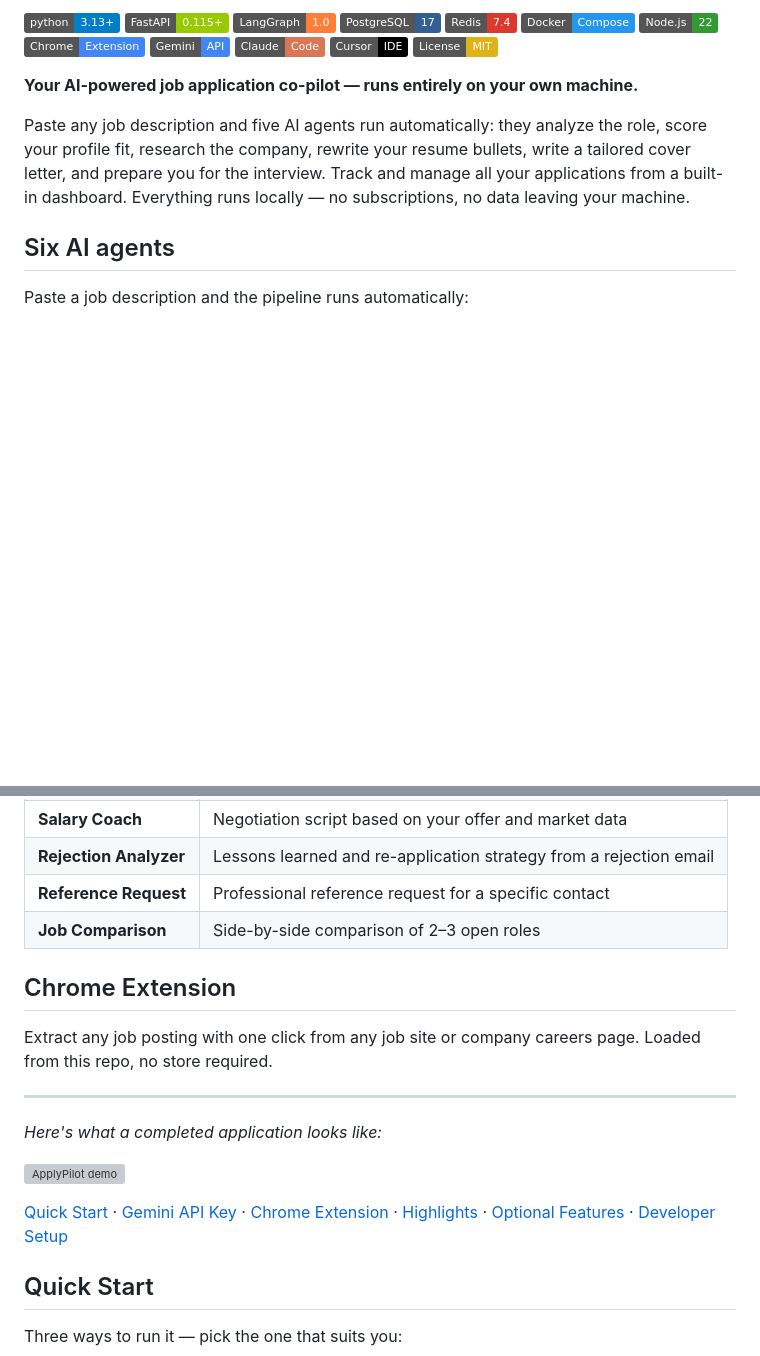
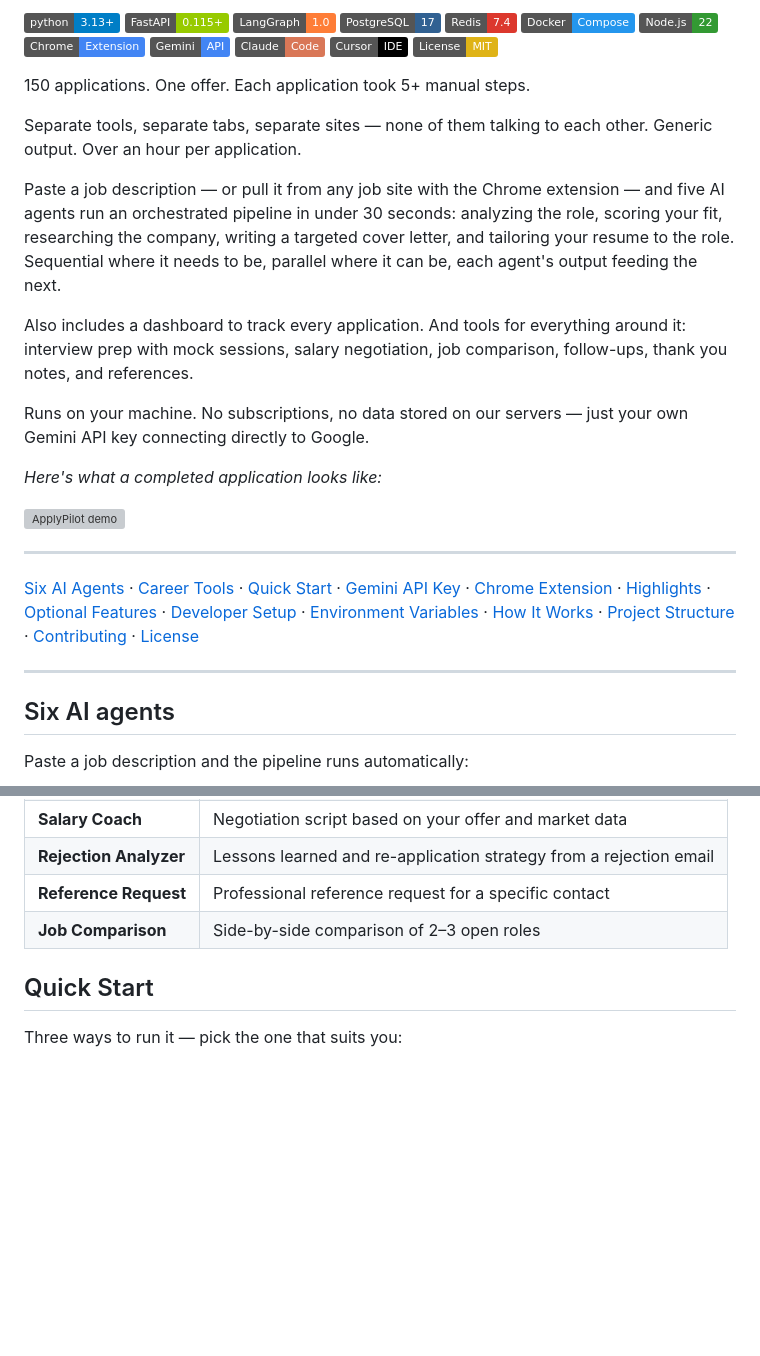
Before and after one commit to eliornl/applypilot, a Markdown page: README.md, 2 parts joined by grey strips. Drawn GitHub-style; badges without logos; blank space fills up the shorter version; grey boxes are pictures that could not be loaded.

Commit message:
refactor README structure and navigation
Move demo GIF before the nav bar, add full section nav with all headings,
remove duplicate Chrome Extension teaser, and expand intro copy.

```diff
--- a/README.md
+++ b/README.md
@@ -15,9 +15,25 @@
 [![Cursor](https://img.shields.io/badge/Cursor-IDE-000000.svg)](https://cursor.com)
 [![License: MIT](https://img.shields.io/badge/License-MIT-yellow.svg)](https://opensource.org/licenses/MIT)
 
-**Your AI-powered job application co-pilot — runs entirely on your own machine.**
+150 applications. One offer. Each application took 5+ manual steps.
 
-Paste any job description and five AI agents run automatically: they analyze the role, score your profile fit, research the company, rewrite your resume bullets, write a tailored cover letter, and prepare you for the interview. Track and manage all your applications from a built-in dashboard. Everything runs locally — no subscriptions, no data leaving your machine.
+Separate tools, separate tabs, separate sites — none of them talking to each other. Generic output. Over an hour per application.
+
+Paste a job description — or pull it from any job site with the Chrome extension — and five AI agents run an orchestrated pipeline in under 30 seconds: analyzing the role, scoring your fit, researching the company, writing a targeted cover letter, and tailoring your resume to the role. Sequential where it needs to be, parallel where it can be, each agent's output feeding the next.
+
+Also includes a dashboard to track every application. And tools for everything around it: interview prep with mock sessions, salary negotiation, job comparison, follow-ups, thank you notes, and references.
+
+Runs on your machine. No subscriptions, no data stored on our servers — just your own Gemini API key connecting directly to Google.
+
+*Here's what a completed application looks like:*
+
+![ApplyPilot demo](docs/demo.gif)
+
+---
+
+[Six AI Agents](#six-ai-agents) · [Career Tools](#six-career-tools) · [Quick Start](#quick-start) · [Gemini API Key](#gemini-api-key) · [Chrome Extension](#chrome-extension) · [Highlights](#highlights) · [Optional Features](#optional-features) · [Developer Setup](#developer-setup) · [Environment Variables](#environment-variables) · [How It Works](#how-it-works) · [Project Structure](#project-structure) · [Contributing](#contributing) · [License](#license)
+
+---
 
 ## Six AI agents
 
@@ -44,18 +60,6 @@ Standalone tools you can use any time — no job description needed:
 | **Rejection Analyzer** | Lessons learned and re-application strategy from a rejection email |
 | **Reference Request** | Professional reference request for a specific contact |
 | **Job Comparison** | Side-by-side comparison of 2–3 open roles |
-
-## Chrome Extension
-
-Extract any job posting with one click from any job site or company careers page. Loaded from this repo, no store required.
-
----
-
-*Here's what a completed application looks like:*
-
-![ApplyPilot demo](docs/demo.gif)
-
-[Quick Start](#quick-start) · [Gemini API Key](#gemini-api-key) · [Chrome Extension](#chrome-extension) · [Highlights](#highlights) · [Optional Features](#optional-features) · [Developer Setup](#developer-setup)
 
 ## Quick Start
 
```
